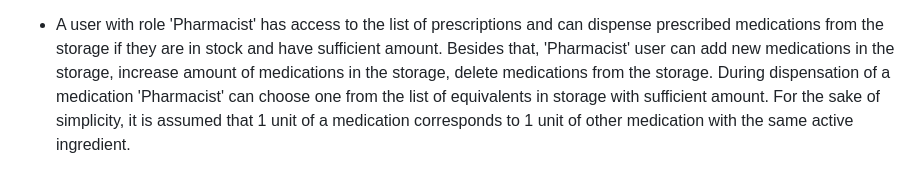
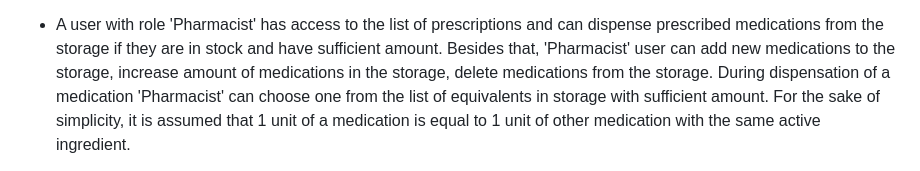
Before and after one commit to vakser/MedGuide, a Markdown page: README.md, the part around the change. Rendered like a GitHub page.

```diff
--- a/README.md
+++ b/README.md
@@ -37,10 +37,10 @@ liver function, drug intolerance in the past, severity of illness and so on. For
 drugs is measured in abstract units.
 
 - A user with role 'Pharmacist' has access to the list of prescriptions and can dispense prescribed medications from the
-storage if they are in stock and have sufficient amount. Besides that, 'Pharmacist' user can add new medications in the
+storage if they are in stock and have sufficient amount. Besides that, 'Pharmacist' user can add new medications to the
 storage, increase amount of medications in the storage, delete medications from the storage. During dispensation of a
 medication 'Pharmacist' can choose one from the list of equivalents in storage with sufficient amount. For the sake of
-simplicity, it is assumed that 1 unit of a medication corresponds to 1 unit of other medication with the same active
+simplicity, it is assumed that 1 unit of a medication is equal to 1 unit of other medication with the same active
 ingredient.
 
 - A user with role 'Admin' has access to all endpoints that 'Physician' and 'Pharmacist' users have. Besides that,
```
